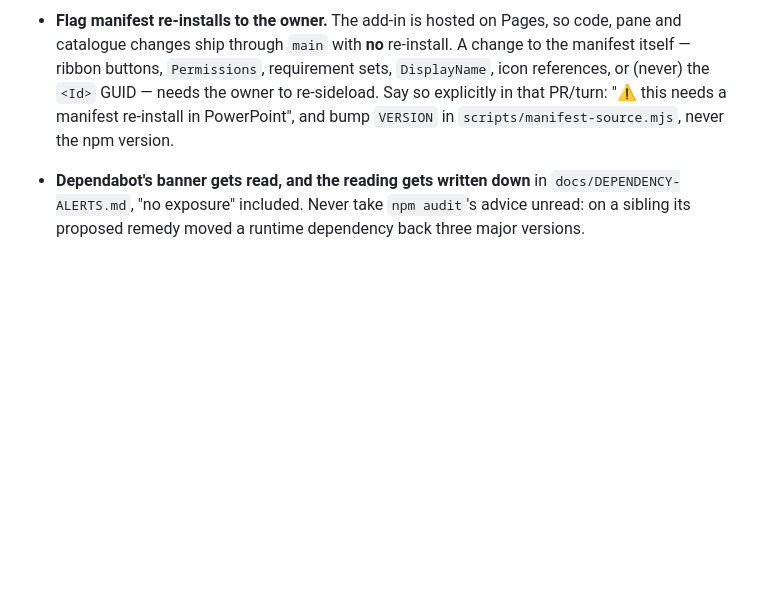
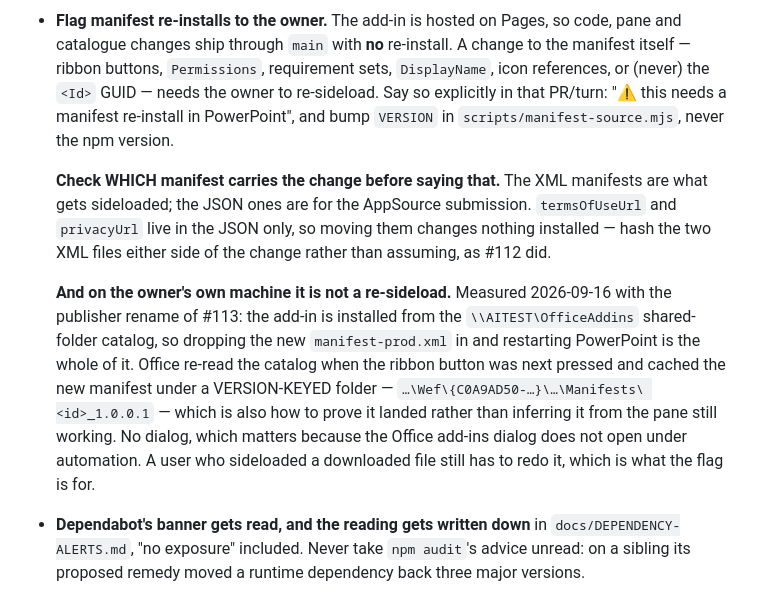
Before and after one commit to dannbleeker/SSF-Slide-Elements, a Markdown page: CLAUDE.md, the part around the change. GitHub-like rendering; blank space fills up the shorter version.

Commit message:
Record what a manifest re-install actually costs on this machine (#115)
Two corrections to the re-install rule, both measured today rather than
reasoned.

CHECK WHICH MANIFEST CARRIES THE CHANGE. The XML manifests are what gets
sideloaded; the JSON ones are for the AppSource submission. `termsOfUseUrl` and
`privacyUrl` live in the JSON only, so moving them changes nothing installed.
#112 hashed the two XML files either side of that change and they came back
byte-identical, which is the check rather than the assumption.

AND ON THE OWNER'S OWN MACHINE IT IS NOT A RE-SIDELOAD. The add-in is installed
from the `\AITEST\OfficeAddins` shared-folder catalog, so #113's publisher
rename took: copy the new manifest-prod.xml over the catalog's copy, restart
PowerPoint, press the ribbon button once. Office re-read the catalog on
activation and took the new manifest. No dialog - which matters, because the
Office add-ins dialog does not open under automation, so "the owner has to do
this" would have been a wrong answer to a question that could be settled here.

The evidence is that Office caches the manifest VERSION-KEYED, under
`…\Wef\{C0A9AD50-…}\…\Manifests\<id>_1.0.0.1`, so a bumped version makes a new
folder appear and the ProviderName inside it can be read back. Baselined before
the restart, because the old `_1.0.0.0` folder stays behind under `AddinInfo`
and "a folder with the id in it exists" proves nothing on its own. The pane was
captured afterwards to show the add-in still loads.

A user who sideloaded a downloaded file still has to redo it, which is what the
flag is for. The flag stays.

Co-authored-by: Claude Opus 5 <noreply@anthropic.com>

```diff
--- a/CLAUDE.md
+++ b/CLAUDE.md
@@ -292,6 +292,23 @@ a refactor, and a check that guessed would be noise.
   manifest re-install in PowerPoint", and bump `VERSION` in
   `scripts/manifest-source.mjs`, never the npm version.
 
+  **Check WHICH manifest carries the change before saying that.** The XML
+  manifests are what gets sideloaded; the JSON ones are for the AppSource
+  submission. `termsOfUseUrl` and `privacyUrl` live in the JSON only, so moving
+  them changes nothing installed — hash the two XML files either side of the
+  change rather than assuming, as #112 did.
+
+  **And on the owner's own machine it is not a re-sideload.** Measured
+  2026-09-16 with the publisher rename of #113: the add-in is installed from the
+  `\\AITEST\OfficeAddins` shared-folder catalog, so dropping the new
+  `manifest-prod.xml` in and restarting PowerPoint is the whole of it. Office
+  re-read the catalog when the ribbon button was next pressed and cached the new
+  manifest under a VERSION-KEYED folder — `…\Wef\{C0A9AD50-…}\…\Manifests\
+  <id>_1.0.0.1` — which is also how to prove it landed rather than inferring it
+  from the pane still working. No dialog, which matters because the Office
+  add-ins dialog does not open under automation. A user who sideloaded a
+  downloaded file still has to redo it, which is what the flag is for.
+
 - **Dependabot's banner gets read, and the reading gets written down** in
   `docs/DEPENDENCY-ALERTS.md`, "no exposure" included. Never take
   `npm audit`'s advice unread: on a sibling its proposed remedy moved a runtime
```
